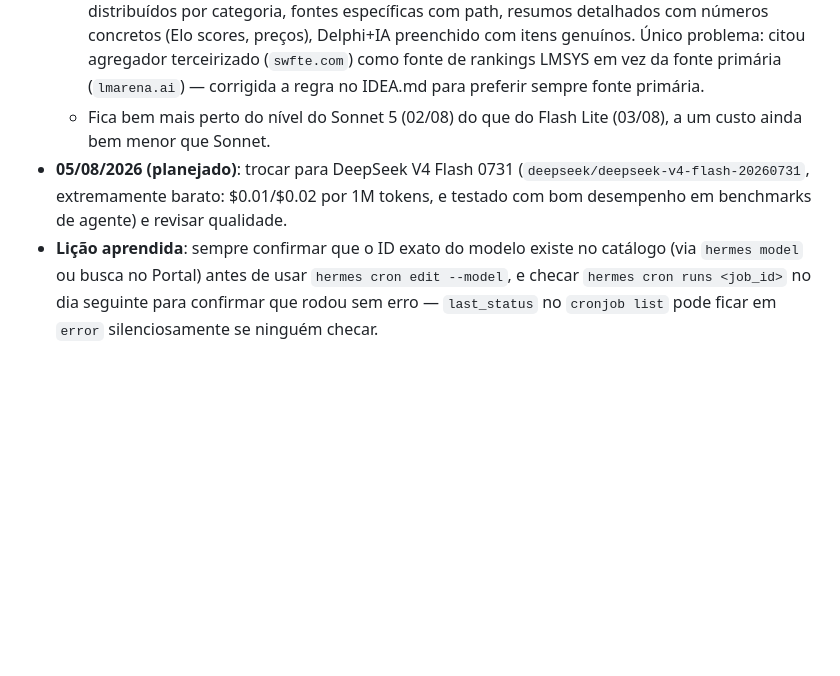
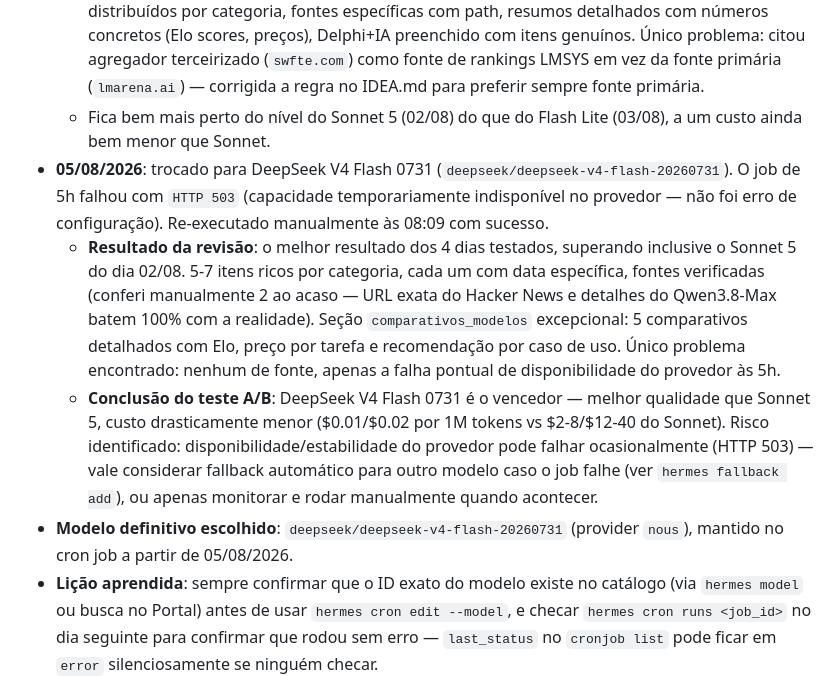
Before and after one commit to GabrielCord03/IA-News, a Markdown page: IDEA.md, the part around the change. GitHub-like rendering; blank space fills up the shorter version.

Commit message:
Conclui teste A/B: DeepSeek V4 Flash 0731 escolhido como modelo definitivo

```diff
--- a/IDEA.md
+++ b/IDEA.md
@@ -179,7 +179,10 @@ Com o acúmulo desses documentos diários, construir gradualmente meu domínio s
 - **04/08/2026**: tentativa de trocar para "Gemini 3.1 Flash" (sem Lite) falhou — `google/gemini-3.1-flash-20260519` **não existe** no catálogo (a família 3.1 só tem Flash Lite / Flash Lite Preview / Pro Preview, não um "Flash" intermediário). O job de 5h falhou com HTTP 404 e não gerou o arquivo do dia. Corrigido para `google/gemini-3.5-flash-20260519` (esse existe) e o job foi re-executado manualmente às 21:42 com sucesso — efetivamente o teste desse dia é **Gemini 3.5 Flash**, não 3.1.
   - **Resultado da revisão**: salto de qualidade real em relação ao Flash Lite — 2-5 itens bem distribuídos por categoria, fontes específicas com path, resumos detalhados com números concretos (Elo scores, preços), Delphi+IA preenchido com itens genuínos. Único problema: citou agregador terceirizado (`swfte.com`) como fonte de rankings LMSYS em vez da fonte primária (`lmarena.ai`) — corrigida a regra no IDEA.md para preferir sempre fonte primária.
   - Fica bem mais perto do nível do Sonnet 5 (02/08) do que do Flash Lite (03/08), a um custo ainda bem menor que Sonnet.
-- **05/08/2026 (planejado)**: trocar para DeepSeek V4 Flash 0731 (`deepseek/deepseek-v4-flash-20260731`, extremamente barato: $0.01/$0.02 por 1M tokens, e testado com bom desempenho em benchmarks de agente) e revisar qualidade.
+- **05/08/2026**: trocado para DeepSeek V4 Flash 0731 (`deepseek/deepseek-v4-flash-20260731`). O job de 5h falhou com `HTTP 503` (capacidade temporariamente indisponível no provedor — não foi erro de configuração). Re-executado manualmente às 08:09 com sucesso.
+  - **Resultado da revisão**: o melhor resultado dos 4 dias testados, superando inclusive o Sonnet 5 do dia 02/08. 5-7 itens ricos por categoria, cada um com data específica, fontes verificadas (conferi manualmente 2 ao acaso — URL exata do Hacker News e detalhes do Qwen3.8-Max batem 100% com a realidade). Seção `comparativos_modelos` excepcional: 5 comparativos detalhados com Elo, preço por tarefa e recomendação por caso de uso. Único problema encontrado: nenhum de fonte, apenas a falha pontual de disponibilidade do provedor às 5h.
+  - **Conclusão do teste A/B**: DeepSeek V4 Flash 0731 é o vencedor — melhor qualidade que Sonnet 5, custo drasticamente menor ($0.01/$0.02 por 1M tokens vs $2-8/$12-40 do Sonnet). Risco identificado: disponibilidade/estabilidade do provedor pode falhar ocasionalmente (HTTP 503) — vale considerar fallback automático para outro modelo caso o job falhe (ver `hermes fallback add`), ou apenas monitorar e rodar manualmente quando acontecer.
+- **Modelo definitivo escolhido**: `deepseek/deepseek-v4-flash-20260731` (provider `nous`), mantido no cron job a partir de 05/08/2026.
 - **Lição aprendida**: sempre confirmar que o ID exato do modelo existe no catálogo (via `hermes model` ou busca no Portal) antes de usar `hermes cron edit --model`, e checar `hermes cron runs <job_id>` no dia seguinte para confirmar que rodou sem erro — `last_status` no `cronjob list` pode ficar em `error` silenciosamente se ninguém checar.
 - **Depois dos testes**: comparar custo x qualidade das fontes/itens entre Sonnet 5, Gemini 3.5 Flash e DeepSeek V4 Flash 0731, e fixar o vencedor como modelo definitivo do job (via `hermes cron edit 41366dbb1909 --model ... --provider ...`).
 
```
